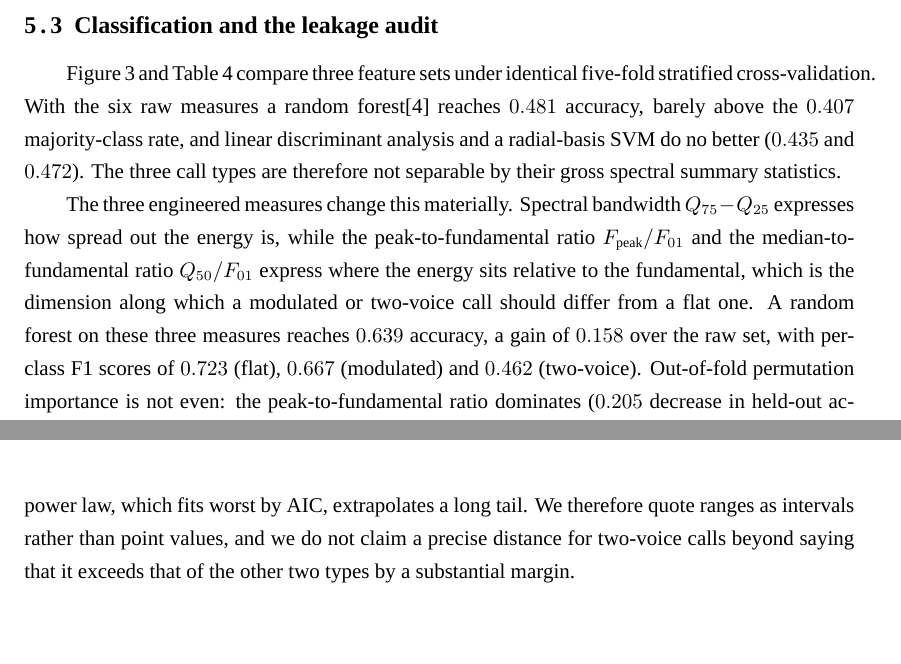
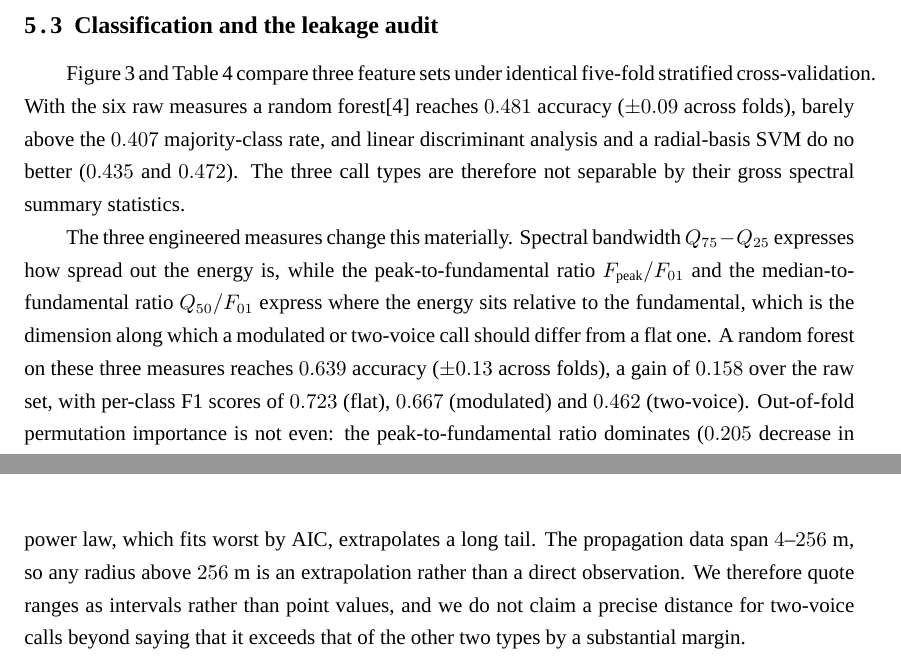
Before and after one commit to SimonYoungxy/APMCM_2026, a LaTeX thesis (paper.tex): two parts of pages 8 and 12 of 43, joined at a grey line, cut so that both start at the same text, the shorter picture padded with empty space. Compiled offline with XeLaTeX; a missing font is replaced by an installed copy or a similar font.

Commit message:
docs(paper): report fold SD, mark extrapolation limit, unify index naming
- Q1: quote fold-level standard deviation (+/-0.09 raw, +/-0.13 engineered),
  both taken from classifiers.*.random_forest.fold_sd in q1.json.
- Q2: state that propagation data span 4-256 m, so radii above 256 m are
  extrapolation rather than observation.
- Q4: use 'index-based radius' consistently so the constructed CE radius is
  never read as a measured communication distance.

Rebuilt: 50 pages, body 24, 0 error, 0 overfull.

```diff
--- a/paper.tex
+++ b/paper.tex
@@ -246,7 +246,7 @@ $0.38$--$0.41$ for these contrasts.
 
 Figure~\ref{fig:clf} and Table~\ref{tab:clf} compare three feature sets under identical
 five-fold stratified cross-validation. With the six raw measures a random forest\cite{breiman} reaches
-$0.481$ accuracy, barely above the $0.407$ majority-class rate, and linear discriminant
+$0.481$ accuracy ($\pm0.09$ across folds), barely above the $0.407$ majority-class rate, and linear discriminant
 analysis and a radial-basis SVM do no better ($0.435$ and $0.472$). The three call types
 are therefore not separable by their gross spectral summary statistics.
 
@@ -255,7 +255,7 @@ expresses how spread out the energy is, while the peak-to-fundamental ratio
 $F_{\mathrm{peak}}/F_{01}$ and the median-to-fundamental ratio $Q_{50}/F_{01}$ express
 where the energy sits relative to the fundamental, which is the dimension along which a
 modulated or two-voice call should differ from a flat one. A random forest on these three
-measures reaches $0.639$ accuracy, a gain of $0.158$ over the raw set, with per-class F1
+measures reaches $0.639$ accuracy ($\pm0.13$ across folds), a gain of $0.158$ over the raw set, with per-class F1
 scores of $0.723$ (flat), $0.667$ (modulated) and $0.462$ (two-voice). Out-of-fold
 permutation importance is not even: the peak-to-fundamental ratio dominates ($0.205$
 decrease in held-out accuracy), the median-to-fundamental ratio follows ($0.131$), and
@@ -382,9 +382,10 @@ The dominant uncertainty is model form. Refitting the same thresholds under the
 candidate decay shapes gives the bands in the last column of Table~\ref{tab:range}:
 $[67,95]$ m for flat calls, $[138,206]$ m for modulated calls and $[162,438]$ m for
 two-voice calls. The two-voice band is wide because the power law, which fits worst by
-AIC, extrapolates a long tail. We therefore quote ranges as intervals rather than point
-values, and we do not claim a precise distance for two-voice calls beyond saying that it
-exceeds that of the other two types by a substantial margin.
+AIC, extrapolates a long tail. The propagation data span $4$--$256$ m, so any radius above
+$256$ m is an extrapolation rather than a direct observation. We therefore quote ranges as
+intervals rather than point values, and we do not claim a precise distance for two-voice
+calls beyond saying that it exceeds that of the other two types by a substantial margin.
 
 \subsection{Reachability}
 
```
Also changed, not shown: paper.pdf, paper.tex (10 more changed lines).
